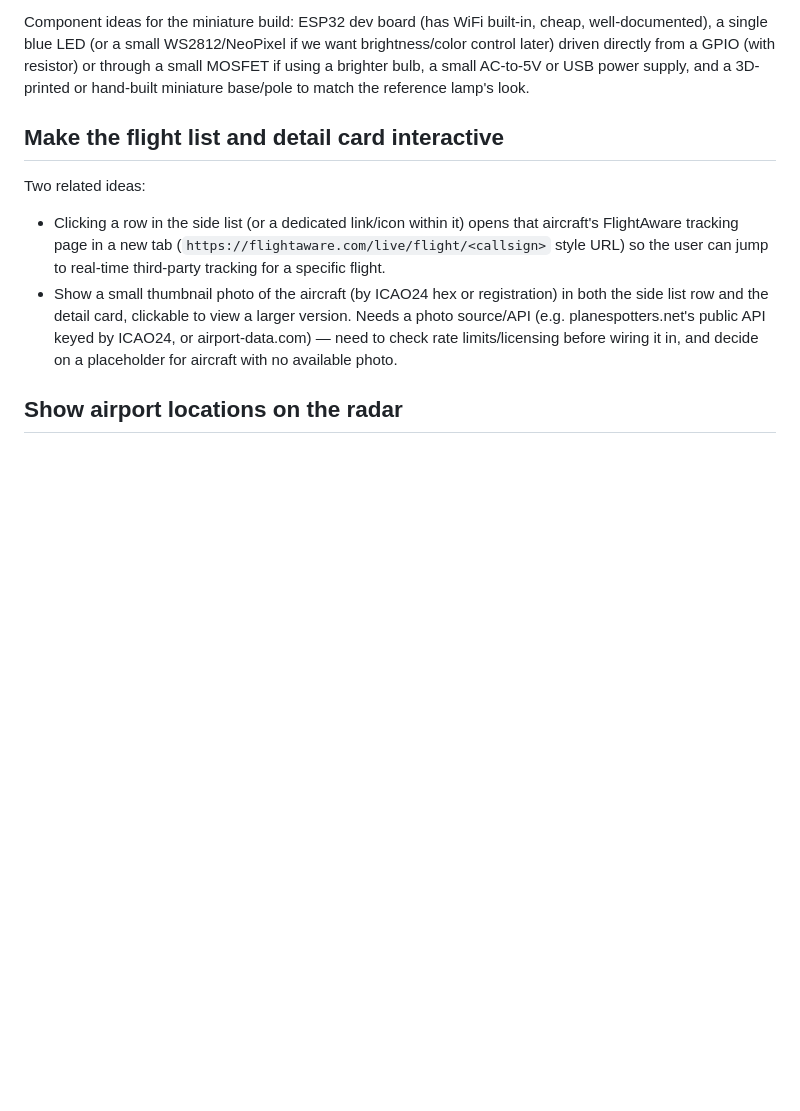
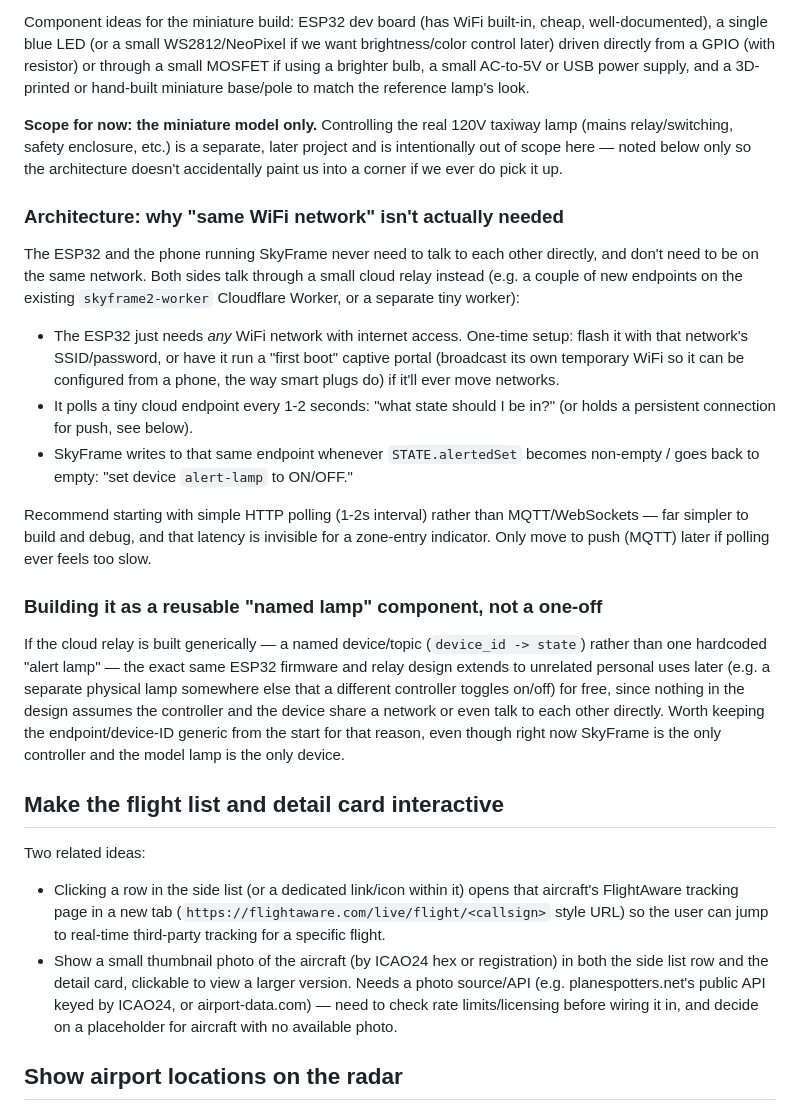
Before and after one commit to tsuttonva/Skyframe2, a Markdown page: BACKLOG.md, the part around the change. Drawn GitHub-style; blank space fills up the shorter version.

Commit message:
Flesh out lamp backlog item with WiFi cloud-relay architecture
Covers why the ESP32 and phone don't need to share a network (poll a
small cloud endpoint instead of pairing directly), component ideas for
the miniature build, and scopes the real 120V lamp out as a separate
future project.

Co-Authored-By: Claude Sonnet 4.6 <noreply@anthropic.com>
Claude-Session: https://claude.ai/code/session_01FtcGJT9Hhp7PtXaV9rD9z8

```diff
--- a/BACKLOG.md
+++ b/BACKLOG.md
@@ -85,6 +85,47 @@ from a GPIO (with resistor) or through a small MOSFET if using a brighter
 bulb, a small AC-to-5V or USB power supply, and a 3D-printed or
 hand-built miniature base/pole to match the reference lamp's look.
 
+**Scope for now: the miniature model only.** Controlling the real 120V
+taxiway lamp (mains relay/switching, safety enclosure, etc.) is a
+separate, later project and is intentionally out of scope here — noted
+below only so the architecture doesn't accidentally paint us into a
+corner if we ever do pick it up.
+
+### Architecture: why "same WiFi network" isn't actually needed
+
+The ESP32 and the phone running SkyFrame never need to talk to each other
+directly, and don't need to be on the same network. Both sides talk
+through a small cloud relay instead (e.g. a couple of new endpoints on the
+existing `skyframe2-worker` Cloudflare Worker, or a separate tiny worker):
+
+- The ESP32 just needs *any* WiFi network with internet access. One-time
+  setup: flash it with that network's SSID/password, or have it run a
+  "first boot" captive portal (broadcast its own temporary WiFi so it can
+  be configured from a phone, the way smart plugs do) if it'll ever move
+  networks.
+- It polls a tiny cloud endpoint every 1-2 seconds: "what state should I
+  be in?" (or holds a persistent connection for push, see below).
+- SkyFrame writes to that same endpoint whenever `STATE.alertedSet`
+  becomes non-empty / goes back to empty: "set device `alert-lamp` to
+  ON/OFF."
+
+Recommend starting with simple HTTP polling (1-2s interval) rather than
+MQTT/WebSockets — far simpler to build and debug, and that latency is
+invisible for a zone-entry indicator. Only move to push (MQTT) later if
+polling ever feels too slow.
+
+### Building it as a reusable "named lamp" component, not a one-off
+
+If the cloud relay is built generically — a named device/topic
+(`device_id -> state`) rather than one hardcoded "alert lamp" — the exact
+same ESP32 firmware and relay design extends to unrelated personal uses
+later (e.g. a separate physical lamp somewhere else that a different
+controller toggles on/off) for free, since nothing in the design assumes
+the controller and the device share a network or even talk to each other
+directly. Worth keeping the endpoint/device-ID generic from the start for
+that reason, even though right now SkyFrame is the only controller and
+the model lamp is the only device.
+
 ## Make the flight list and detail card interactive
 
 Two related ideas:
```
